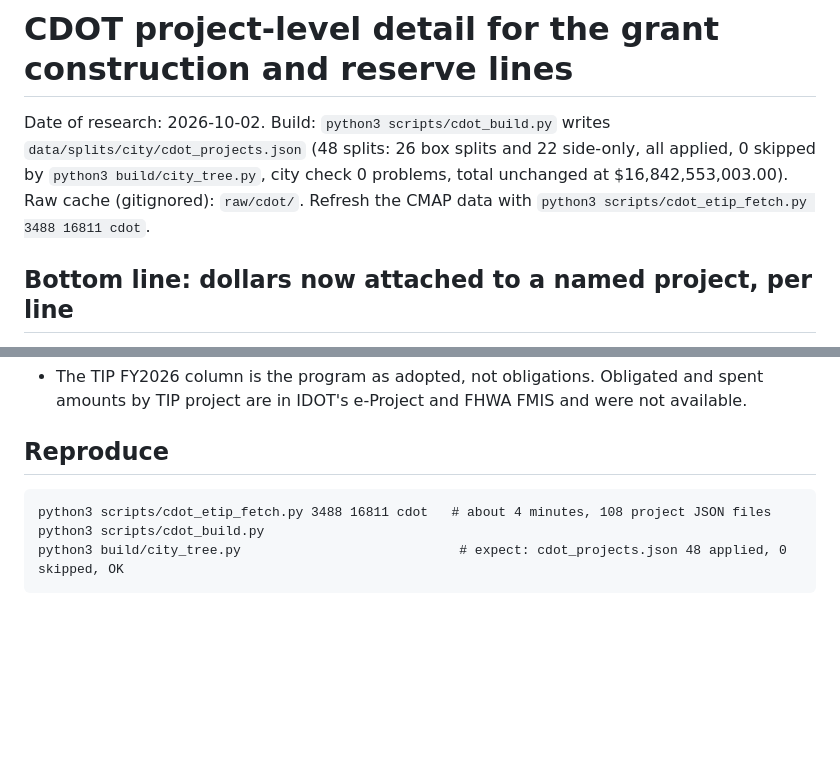
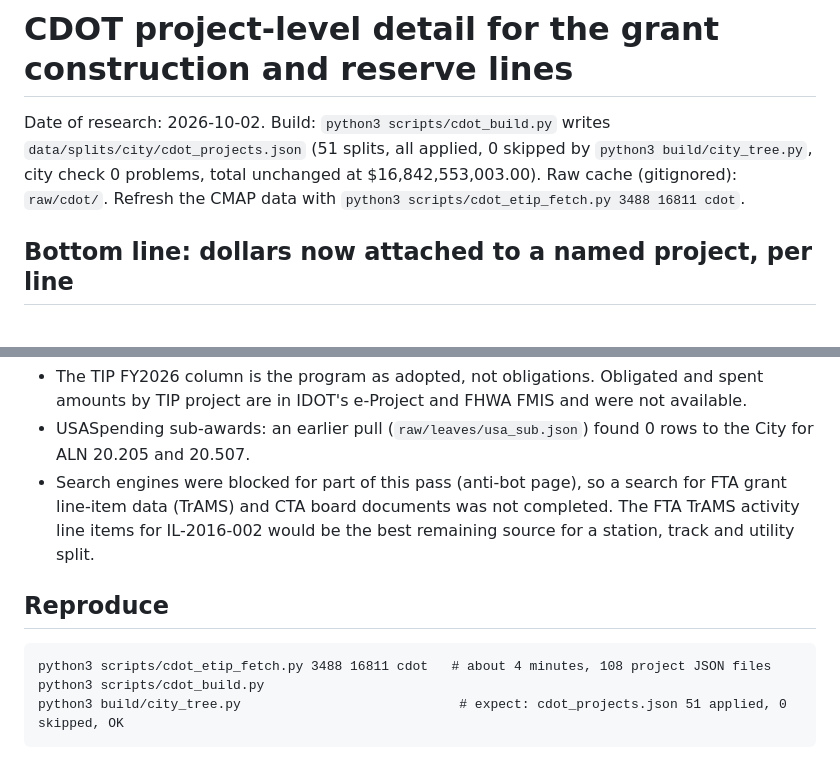
Before and after one commit to JkokGettys/chicagobudget, a Markdown page: research/cdot_projects.md, 2 parts joined by grey strips. GitHub-like rendering; blank space fills up the shorter version.

````diff
--- a/research/cdot_projects.md
+++ b/research/cdot_projects.md
@@ -1,6 +1,6 @@
 # CDOT project-level detail for the grant construction and reserve lines
 
-Date of research: 2026-10-02. Build: `python3 scripts/cdot_build.py` writes `data/splits/city/cdot_projects.json` (48 splits: 26 box splits and 22 side-only, all applied, 0 skipped by `python3 build/city_tree.py`, city check 0 problems, total unchanged at $16,842,553,003.00). Raw cache (gitignored): `raw/cdot/`. Refresh the CMAP data with `python3 scripts/cdot_etip_fetch.py 3488 16811 cdot`.
+Date of research: 2026-10-02. Build: `python3 scripts/cdot_build.py` writes `data/splits/city/cdot_projects.json` (51 splits, all applied, 0 skipped by `python3 build/city_tree.py`, city check 0 problems, total unchanged at $16,842,553,003.00). Raw cache (gitignored): `raw/cdot/`. Refresh the CMAP data with `python3 scripts/cdot_etip_fetch.py 3488 16811 cdot`.
 
 ## Bottom line: dollars now attached to a named project, per line
 
@@ -81,9 +99,11 @@ Duplicate-name caution: Columbus Ave GS11, Canal Street viaduct, Archer at Kento
 - The TIP FY2026 column is the program as adopted, not obligations. Obligated and spent amounts by TIP project are in IDOT's e-Project and FHWA FMIS and were not available.
+- USASpending sub-awards: an earlier pull (`raw/leaves/usa_sub.json`) found 0 rows to the City for ALN 20.205 and 20.507.
+- Search engines were blocked for part of this pass (anti-bot page), so a search for FTA grant line-item data (TrAMS) and CTA board documents was not completed. The FTA TrAMS activity line items for IL-2016-002 would be the best remaining source for a station, track and utility split.
 
 ## Reproduce
 
 ```
 python3 scripts/cdot_etip_fetch.py 3488 16811 cdot   # about 4 minutes, 108 project JSON files
 python3 scripts/cdot_build.py
-python3 build/city_tree.py                            # expect: cdot_projects.json 48 applied, 0 skipped, OK
+python3 build/city_tree.py                            # expect: cdot_projects.json 51 applied, 0 skipped, OK
 ```
````
Also changed, not shown: other parts of research/cdot_projects.md (+23 -5 lines).
